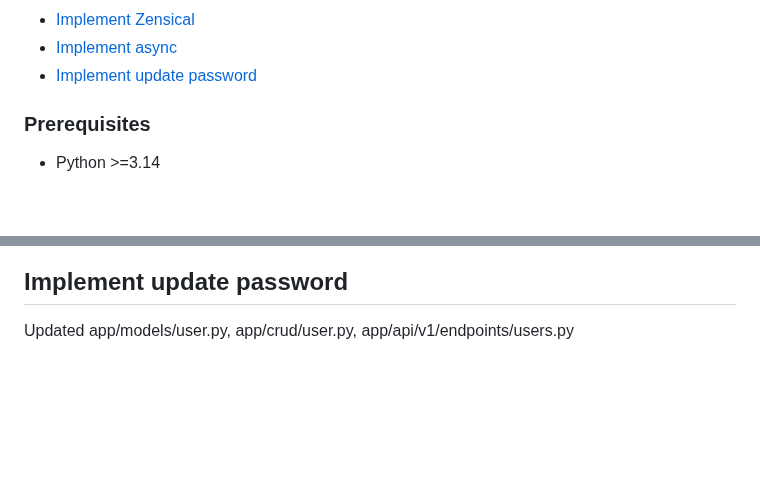
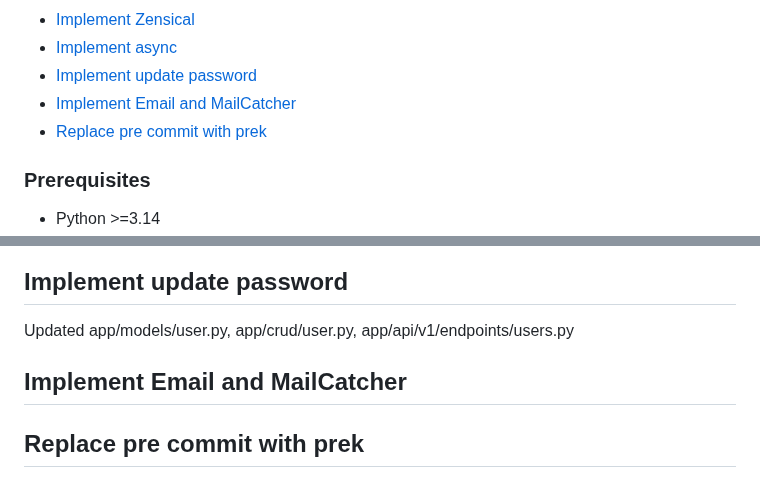
Before and after one commit to mobitrendz/fastapi-backend-template, a Markdown page: implementation-steps.md, 2 parts joined by grey strips. GitHub-like rendering; blank space fills up the shorter version.

```diff
--- a/implementation-steps.md
+++ b/implementation-steps.md
@@ -32,6 +32,8 @@ Developer: Sreeraj Sreenivasan - 30 Mar 2026
 * [Implement Zensical](#Implement-Zensical)
 * [Implement async](#Implement-async)
 * [Implement update password](#Implement-update-password)
+* [Implement Email and MailCatcher](#Implement-Email-and-MailCatcher)
+* [Replace pre commit with prek](#Replace-pre-commit-with-prek)
 
 ### Prerequisites
 
@@ -1839,3 +1841,7 @@ volumes:
 
 ## Implement update password
 Updated app/models/user.py, app/crud/user.py, app/api/v1/endpoints/users.py
+
+## Implement Email and MailCatcher
+
+## Replace pre commit with prek
```
